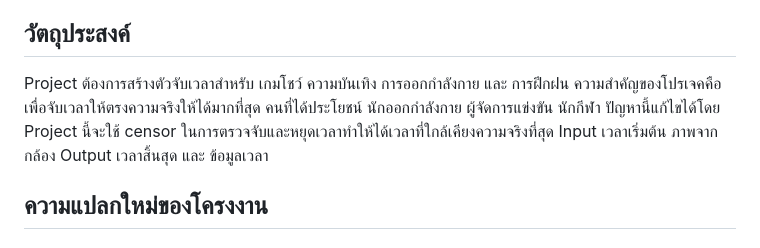
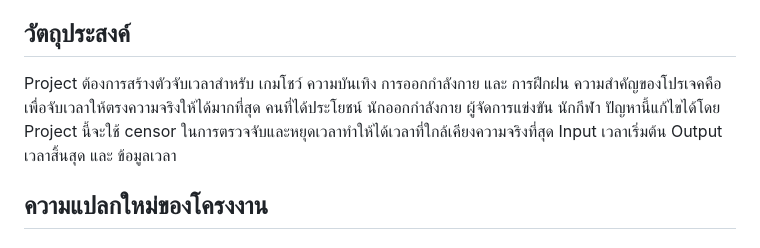
Before and after one commit to Suns18/RunForYourLife, a Markdown page: README.md, the part around the change. GitHub-like rendering.

```diff
--- a/README.md
+++ b/README.md
@@ -5,7 +5,7 @@
 <br> 66070185 วิชชญากร นาคงาม
 
 ## วัตถุประสงค์
-Project ต้องการสร้างตัวจับเวลาสำหรับ เกมโชว์ ความบันเทิง การออกกำลังกาย และ การฝึกฝน ความสำคัญของโปรเจคคือ เพื่อจับเวลาให้ตรงความจริงให้ได้มากที่สุด คนที่ได้ประโยชน์ นักออกกำลังกาย ผู้จัดการแข่งขัน นักกีฬา ปัญหานี้แก้ไขได้โดย Project นี้จะใช้ censor ในการตรวจจับและหยุดเวลาทำให้ได้เวลาที่ใกล้เคียงความจริงที่สุด Input เวลาเริ่มต้น ภาพจากกล้อง Output เวลาสิ้นสุด และ ข้อมูลเวลา
+Project ต้องการสร้างตัวจับเวลาสำหรับ เกมโชว์ ความบันเทิง การออกกำลังกาย และ การฝึกฝน ความสำคัญของโปรเจคคือ เพื่อจับเวลาให้ตรงความจริงให้ได้มากที่สุด คนที่ได้ประโยชน์ นักออกกำลังกาย ผู้จัดการแข่งขัน นักกีฬา ปัญหานี้แก้ไขได้โดย Project นี้จะใช้ censor ในการตรวจจับและหยุดเวลาทำให้ได้เวลาที่ใกล้เคียงความจริงที่สุด Input เวลาเริ่มต้น Output เวลาสิ้นสุด และ ข้อมูลเวลา
 
 ## ความแปลกใหม่ของโครงงาน
 ### 1.การใช้เซนเซอร์วัดระยะทางเพื่อตรวจจับและหยุดเวลา: <br>
```
